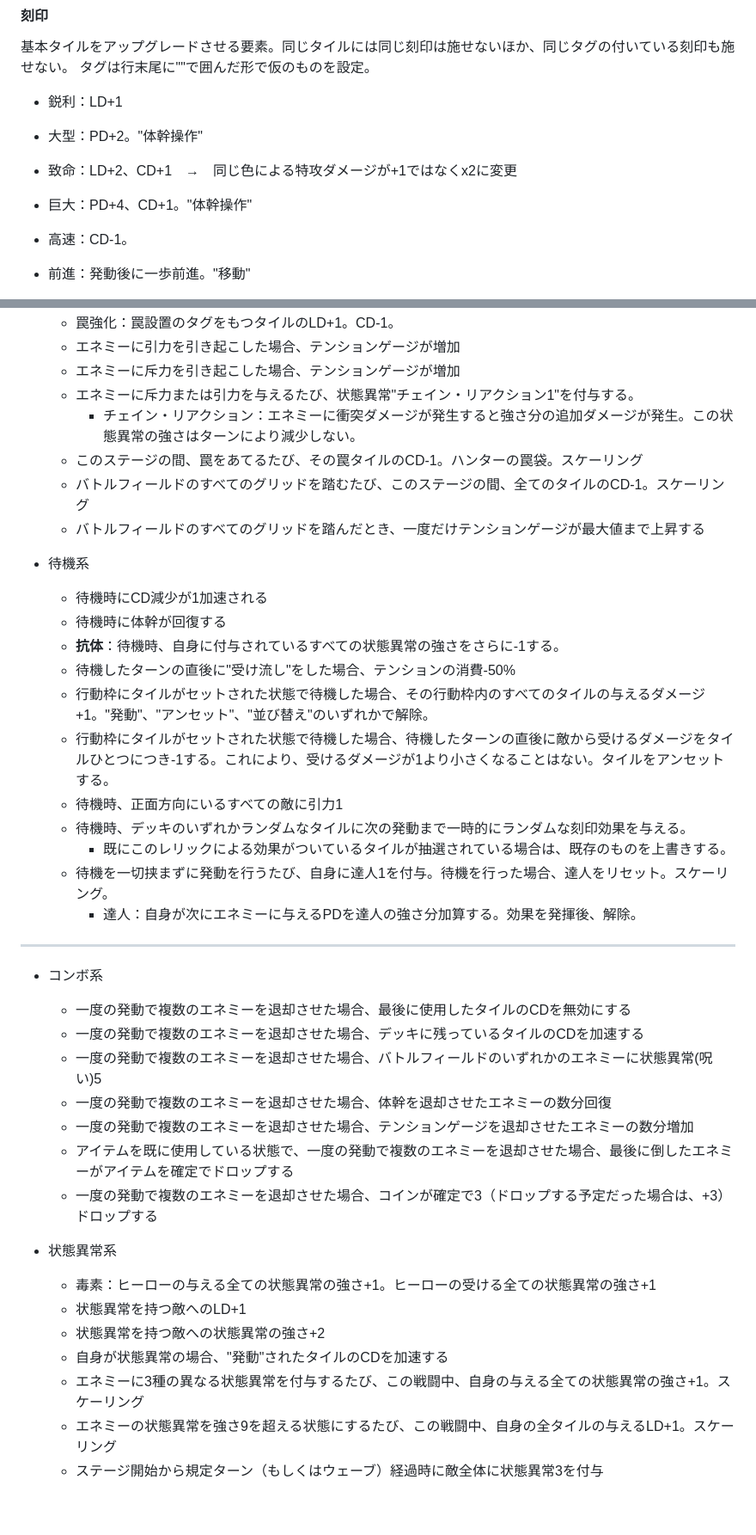
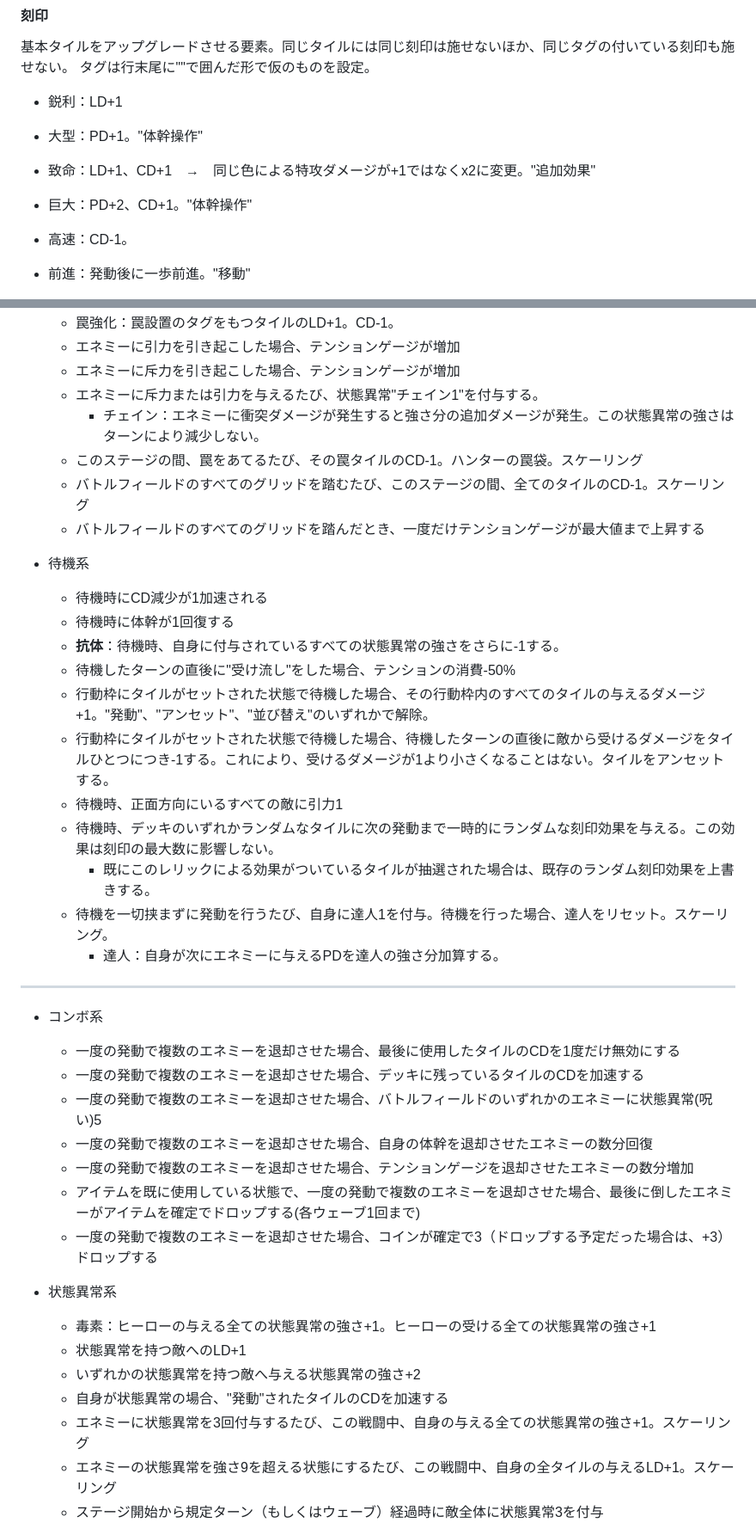
Before and after one commit to startail/MirrorWorld, a Markdown page: outline_another.md, 2 parts joined by grey strips. Shown at 86% size. GitHub-like rendering; blank space fills up the shorter version.

```diff
--- a/outline_another.md
+++ b/outline_another.md
@@ -621,9 +621,9 @@ Shogun Showdownの強化要素をベースに、本作の「絵本」「イン
 タグは行末尾に""で囲んだ形で仮のものを設定。
 
 - 鋭利：LD+1
-- 大型：PD+2。"体幹操作"
-- 致命：LD+2、CD+1　→　同じ色による特攻ダメージが+1ではなくx2に変更
-- 巨大：PD+4、CD+1。"体幹操作"
+- 大型：PD+1。"体幹操作"
+- 致命：LD+1、CD+1　→　同じ色による特攻ダメージが+1ではなくx2に変更。"追加効果"
+- 巨大：PD+2、CD+1。"体幹操作"
 - 高速：CD-1。
 - 前進：発動後に一歩前進。"移動"
 - 後退：発動後に一歩後退。"移動"
@@ -771,42 +773,42 @@ Shogun Showdownの強化要素をベースに、本作の「絵本」「イン
     - 罠強化：罠設置のタグをもつタイルのLD+1。CD-1。
     - エネミーに引力を引き起こした場合、テンションゲージが増加
     - エネミーに斥力を引き起こした場合、テンションゲージが増加
-    - エネミーに斥力または引力を与えるたび、状態異常"チェイン・リアクション1"を付与する。
-        - チェイン・リアクション：エネミーに衝突ダメージが発生すると強さ分の追加ダメージが発生。この状態異常の強さはターンにより減少しない。
+    - エネミーに斥力または引力を与えるたび、状態異常"チェイン1"を付与する。
+        - チェイン：エネミーに衝突ダメージが発生すると強さ分の追加ダメージが発生。この状態異常の強さはターンにより減少しない。
     - このステージの間、罠をあてるたび、その罠タイルのCD-1。ハンターの罠袋。スケーリング
     - バトルフィールドのすべてのグリッドを踏むたび、このステージの間、全てのタイルのCD-1。スケーリング
     - バトルフィールドのすべてのグリッドを踏んだとき、一度だけテンションゲージが最大値まで上昇する
 
 - 待機系
     - 待機時にCD減少が1加速される
-    - 待機時に体幹が回復する
+    - 待機時に体幹が1回復する
     - **抗体**：待機時、自身に付与されているすべての状態異常の強さをさらに-1する。
     - 待機したターンの直後に"受け流し"をした場合、テンションの消費-50%
     - 行動枠にタイルがセットされた状態で待機した場合、その行動枠内のすべてのタイルの与えるダメージ+1。"発動"、"アンセット"、"並び替え"のいずれかで解除。
     - 行動枠にタイルがセットされた状態で待機した場合、待機したターンの直後に敵から受けるダメージをタイルひとつにつき-1する。これにより、受けるダメージが1より小さくなることはない。タイルをアンセットする。
     - 待機時、正面方向にいるすべての敵に引力1
-    - 待機時、デッキのいずれかランダムなタイルに次の発動まで一時的にランダムな刻印効果を与える。
-        - 既にこのレリックによる効果がついているタイルが抽選されている場合は、既存のものを上書きする。
+    - 待機時、デッキのいずれかランダムなタイルに次の発動まで一時的にランダムな刻印効果を与える。この効果は刻印の最大数に影響しない。
+        - 既にこのレリックによる効果がついているタイルが抽選された場合は、既存のランダム刻印効果を上書きする。
     - 待機を一切挟まずに発動を行うたび、自身に達人1を付与。待機を行った場合、達人をリセット。スケーリング。
-        - 達人：自身が次にエネミーに与えるPDを達人の強さ分加算する。効果を発揮後、解除。
+        - 達人：自身が次にエネミーに与えるPDを達人の強さ分加算する。
 
 ---
 
 - コンボ系
-    - 一度の発動で複数のエネミーを退却させた場合、最後に使用したタイルのCDを無効にする
+    - 一度の発動で複数のエネミーを退却させた場合、最後に使用したタイルのCDを1度だけ無効にする
     - 一度の発動で複数のエネミーを退却させた場合、デッキに残っているタイルのCDを加速する
     - 一度の発動で複数のエネミーを退却させた場合、バトルフィールドのいずれかのエネミーに状態異常(呪い)5
-    - 一度の発動で複数のエネミーを退却させた場合、体幹を退却させたエネミーの数分回復
+    - 一度の発動で複数のエネミーを退却させた場合、自身の体幹を退却させたエネミーの数分回復
     - 一度の発動で複数のエネミーを退却させた場合、テンションゲージを退却させたエネミーの数分増加
-    - アイテムを既に使用している状態で、一度の発動で複数のエネミーを退却させた場合、最後に倒したエネミーがアイテムを確定でドロップする
+    - アイテムを既に使用している状態で、一度の発動で複数のエネミーを退却させた場合、最後に倒したエネミーがアイテムを確定でドロップする(各ウェーブ1回まで)
     - 一度の発動で複数のエネミーを退却させた場合、コインが確定で3（ドロップする予定だった場合は、+3）ドロップする
 
 - 状態異常系
     - 毒素：ヒーローの与える全ての状態異常の強さ+1。ヒーローの受ける全ての状態異常の強さ+1
     - 状態異常を持つ敵へのLD+1
-    - 状態異常を持つ敵への状態異常の強さ+2
+    - いずれかの状態異常を持つ敵へ与える状態異常の強さ+2
     - 自身が状態異常の場合、"発動"されたタイルのCDを加速する
-    - エネミーに3種の異なる状態異常を付与するたび、この戦闘中、自身の与える全ての状態異常の強さ+1。スケーリング
+    - エネミーに状態異常を3回付与するたび、この戦闘中、自身の与える全ての状態異常の強さ+1。スケーリング
     - エネミーの状態異常を強さ9を超える状態にするたび、この戦闘中、自身の全タイルの与えるLD+1。スケーリング
     - ステージ開始から規定ターン（もしくはウェーブ）経過時に敵全体に状態異常3を付与
 
```
Also changed, not shown: other parts of outline_another.md (+66 -19 lines).
